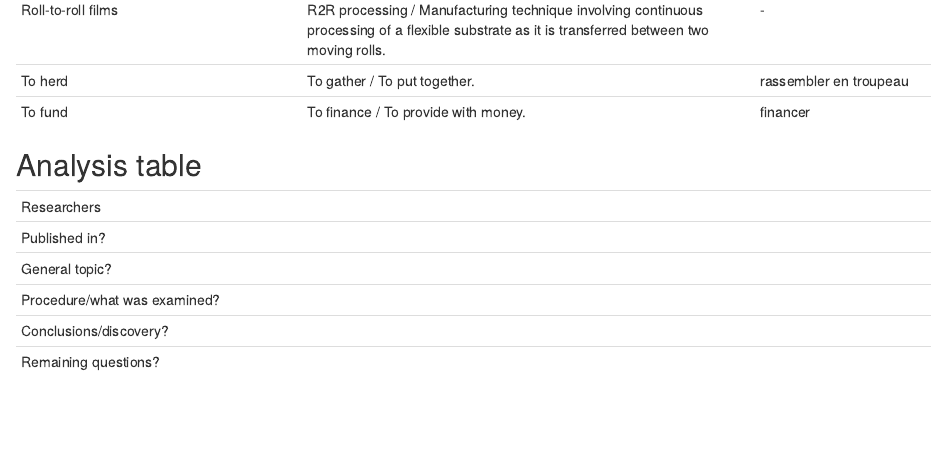
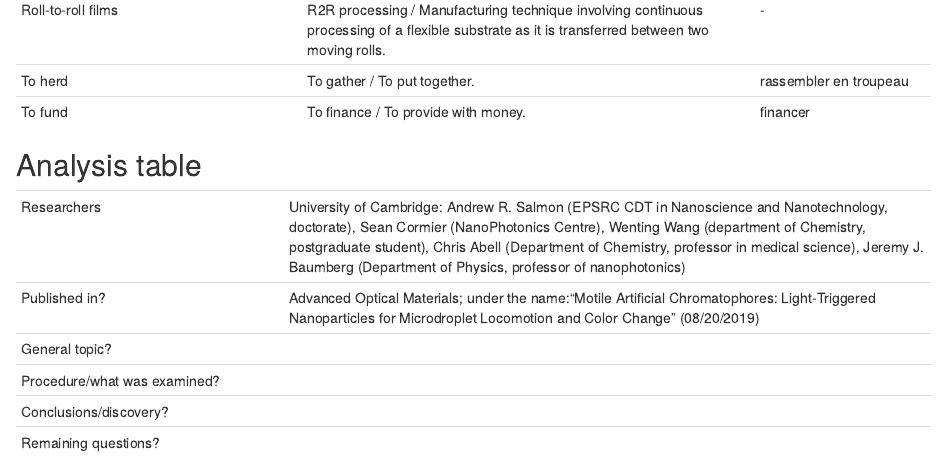
Before and after one commit to nemlemaire/nemo-lemaire-blog, an R Markdown document (_posts/2019-10-29-article-2/article-2.Rmd): the page in a window 1100 px wide, from 1230 px down. Rendered offline with R 4.5, knitr and Pandoc, with nearby package versions; drawn as R Markdown's standard HTML page in place of the format the file asks for.

```diff
--- a/_posts/2019-10-29-article-2/article-2.Rmd
+++ b/_posts/2019-10-29-article-2/article-2.Rmd
@@ -4,8 +4,8 @@
   - name: Némo Lemaire
 date: 10-29-2019
 categories:
-  - example
-  - example
+  - Synthetic surface
+  - Reptiles
 preview: image_texte/chameleon.gif
 output:
   distill::distill_article:
@@ -56,8 +56,8 @@
 
 |                              |                                                                     |
 | ---------------------------- | ------------------------------------------------------------------- |
-| Researchers                  |    |
-| Published in?                |    |
+| Researchers                  | University of Cambridge: Andrew R. Salmon (EPSRC CDT in Nanoscience and Nanotechnology, doctorate), Sean Cormier (NanoPhotonics Centre), Wenting Wang (department of Chemistry, postgraduate student), Chris Abell (Department of Chemistry, professor in medical science), Jeremy J. Baumberg (Department of Physics, professor of nanophotonics) |
+| Published in?                | Advanced Optical Materials; under the name:"Motile Artificial Chromatophores: Light‐Triggered Nanoparticles for Microdroplet Locomotion and Color Change" (08/20/2019)|
 | General topic?               |    |
 | Procedure/what was examined? |    |
 | Conclusions/discovery?       |    |
```
Also changed, not shown: english-activity.Rmd (+3 -1 lines), _posts/2019-10-29-article-2/article-2.html, docs/posts/posts.json, 4 other files.
